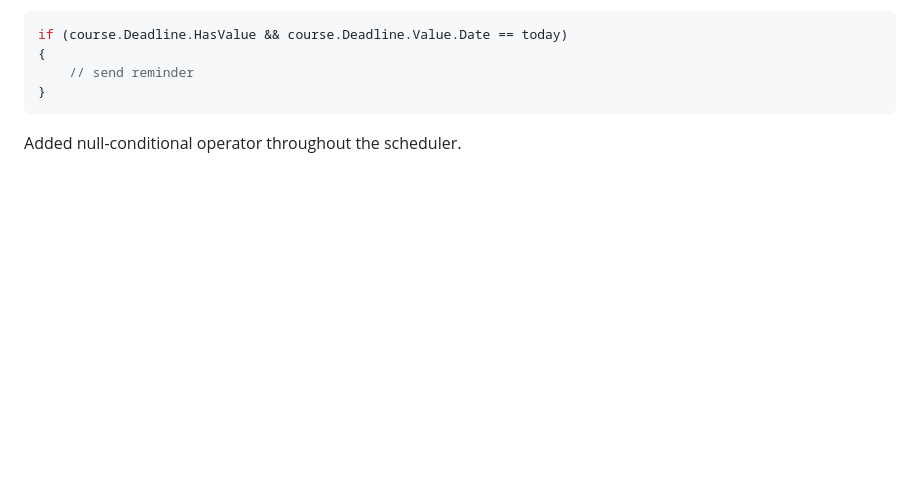
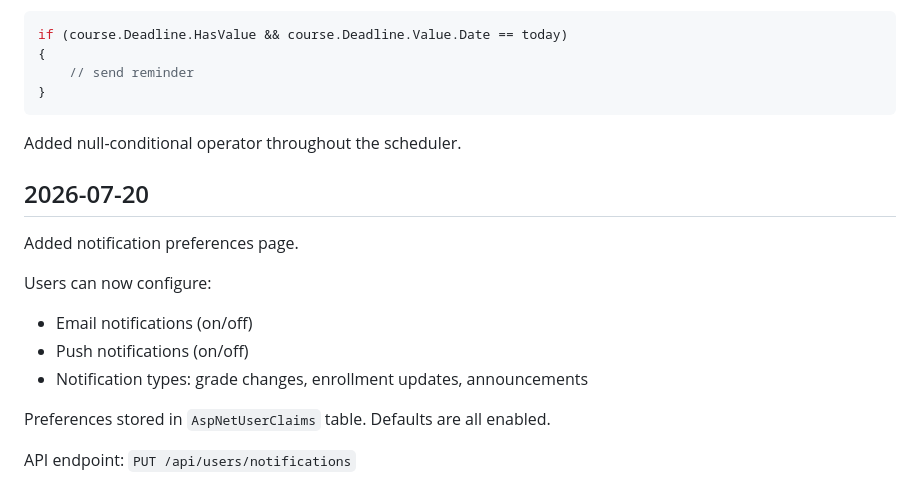
Before and after one commit to PhmHai0702/PRN222_CourseManagement, a Markdown page: devlog.md, the part around the change. Drawn GitHub-style; blank space fills up the shorter version.

Commit message:
feat: add notification preferences

````diff
--- a/devlog.md
+++ b/devlog.md
@@ -311,3 +311,17 @@ if (course.Deadline.HasValue && course.Deadline.Value.Date == today)
 ```
 
 Added null-conditional operator throughout the scheduler.
+
+
+## 2026-07-20
+
+Added notification preferences page.
+
+Users can now configure:
+- Email notifications (on/off)
+- Push notifications (on/off)
+- Notification types: grade changes, enrollment updates, announcements
+
+Preferences stored in `AspNetUserClaims` table. Defaults are all enabled.
+
+API endpoint: `PUT /api/users/notifications`
````
